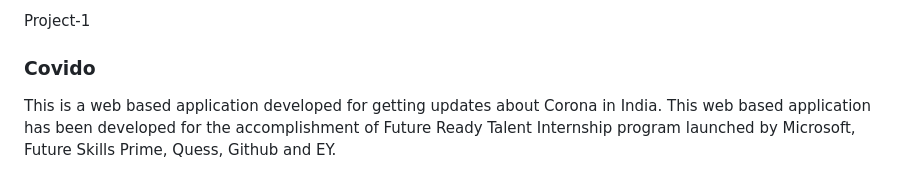
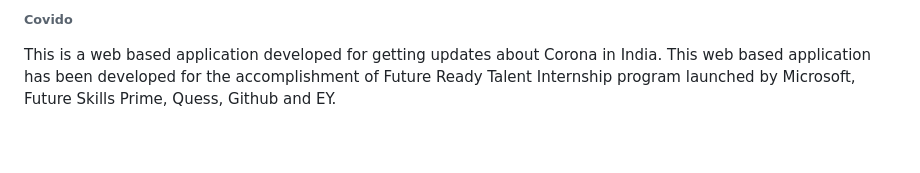
Before and after one commit to PuvvadaSaiTejaswi/Project-1, a Markdown page: README.md, the part around the change. Drawn GitHub-style; blank space fills up the shorter version.

```diff
--- a/README.md
+++ b/README.md
@@ -1,6 +1,4 @@
- Project-1
-
-### Covido
+###### Covido
 
 This is a web based application developed for getting updates about Corona in India. This web based application has been developed for the accomplishment of Future Ready Talent Internship program launched by Microsoft, Future Skills Prime, Quess, Github and EY.
 
```
